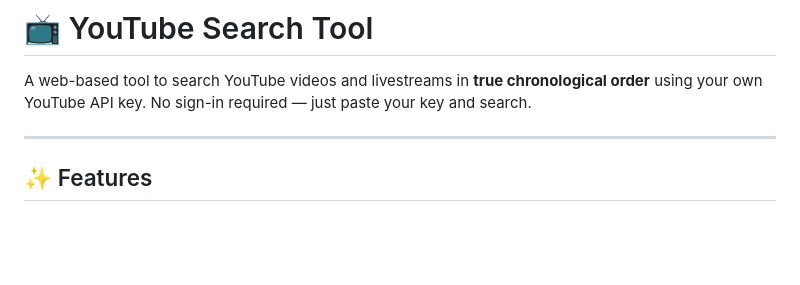
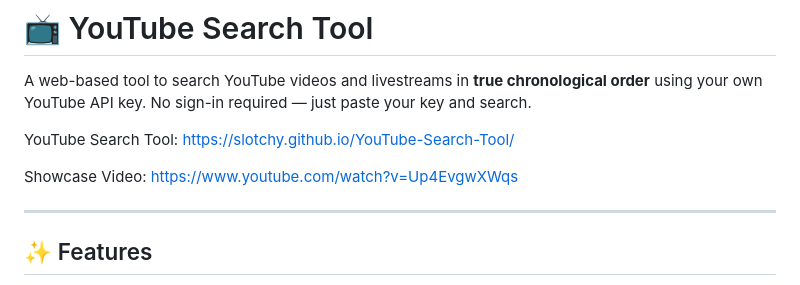
Before and after one commit to Slotchy/YouTube-Search-Tool, a Markdown page: README.md, the part around the change. Rendered like a GitHub page; blank space fills up the shorter version.

```diff
--- a/README.md
+++ b/README.md
@@ -1,6 +1,10 @@
 # 📺 YouTube Search Tool
 
 A web-based tool to search YouTube videos and livestreams in **true chronological order** using your own YouTube API key. No sign-in required — just paste your key and search.
+
+YouTube Search Tool: https://slotchy.github.io/YouTube-Search-Tool/
+
+Showcase Video: https://www.youtube.com/watch?v=Up4EvgwXWqs
 
 ---
 
```
